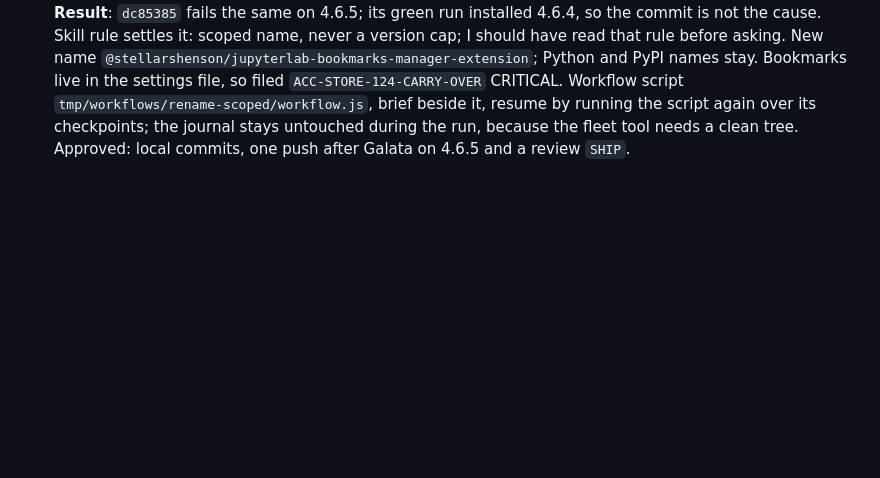
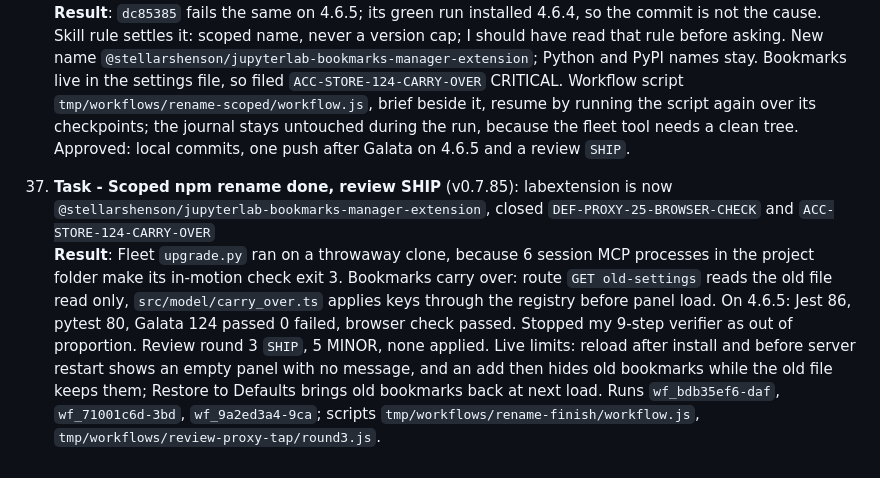
Before and after one commit to stellarshenson/jupyterlab_bookmarks_extension, a Markdown page: .agents/JOURNAL.md, the part around the change. GitHub-like rendering; blank space fills up the shorter version.

Commit message:
docs: close the rename defect and criterion and log the review result

```diff
--- a/.agents/JOURNAL.md
+++ b/.agents/JOURNAL.md
@@ -111,3 +111,6 @@ This journal tracks substantive work on documents, diagrams, and documentation c
 
 36. **Task - Scoped npm rename ordered** (v0.7.84): diagnosis found JupyterLab 4.6.5's fast-uri 3.1.8 refuses the underscore in plugin id `jupyterlab_bookmarks_manager_extension:plugin`, so a 4.6.5 lab shows no panel; Star Colonel ordered the rename<br>
     **Result**: `dc85385` fails the same on 4.6.5; its green run installed 4.6.4, so the commit is not the cause. Skill rule settles it: scoped name, never a version cap; I should have read that rule before asking. New name `@stellarshenson/jupyterlab-bookmarks-manager-extension`; Python and PyPI names stay. Bookmarks live in the settings file, so filed `ACC-STORE-124-CARRY-OVER` CRITICAL. Workflow script `tmp/workflows/rename-scoped/workflow.js`, brief beside it, resume by running the script again over its checkpoints; the journal stays untouched during the run, because the fleet tool needs a clean tree. Approved: local commits, one push after Galata on 4.6.5 and a review `SHIP`.
+
+37. **Task - Scoped npm rename done, review SHIP** (v0.7.85): labextension is now `@stellarshenson/jupyterlab-bookmarks-manager-extension`, closed `DEF-PROXY-25-BROWSER-CHECK` and `ACC-STORE-124-CARRY-OVER`<br>
+    **Result**: Fleet `upgrade.py` ran on a throwaway clone, because 6 session MCP processes in the project folder make its in-motion check exit 3. Bookmarks carry over: route `GET old-settings` reads the old file read only, `src/model/carry_over.ts` applies keys through the registry before panel load. On 4.6.5: Jest 86, pytest 80, Galata 124 passed 0 failed, browser check passed. Stopped my 9-step verifier as out of proportion. Review round 3 `SHIP`, 5 MINOR, none applied. Live limits: reload after install and before server restart shows an empty panel with no message, and an add then hides old bookmarks while the old file keeps them; Restore to Defaults brings old bookmarks back at next load. Runs `wf_bdb35ef6-daf`, `wf_71001c6d-3bd`, `wf_9a2ed3a4-9ca`; scripts `tmp/workflows/rename-finish/workflow.js`, `tmp/workflows/review-proxy-tap/round3.js`.
```
Also changed, not shown: docs/acc-crit.md (+3 -1 lines), docs/defects.md (+3 -1 lines).
